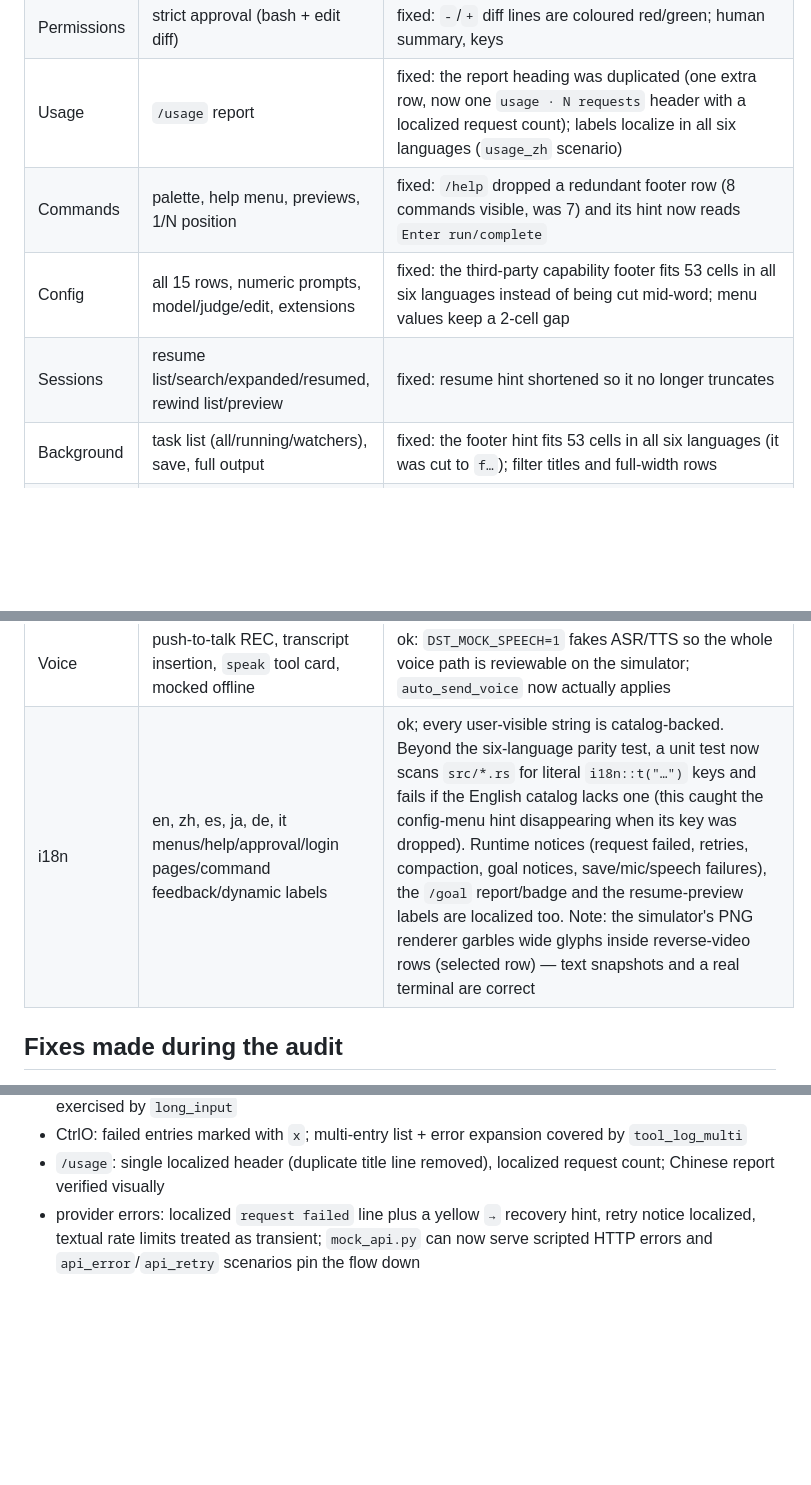
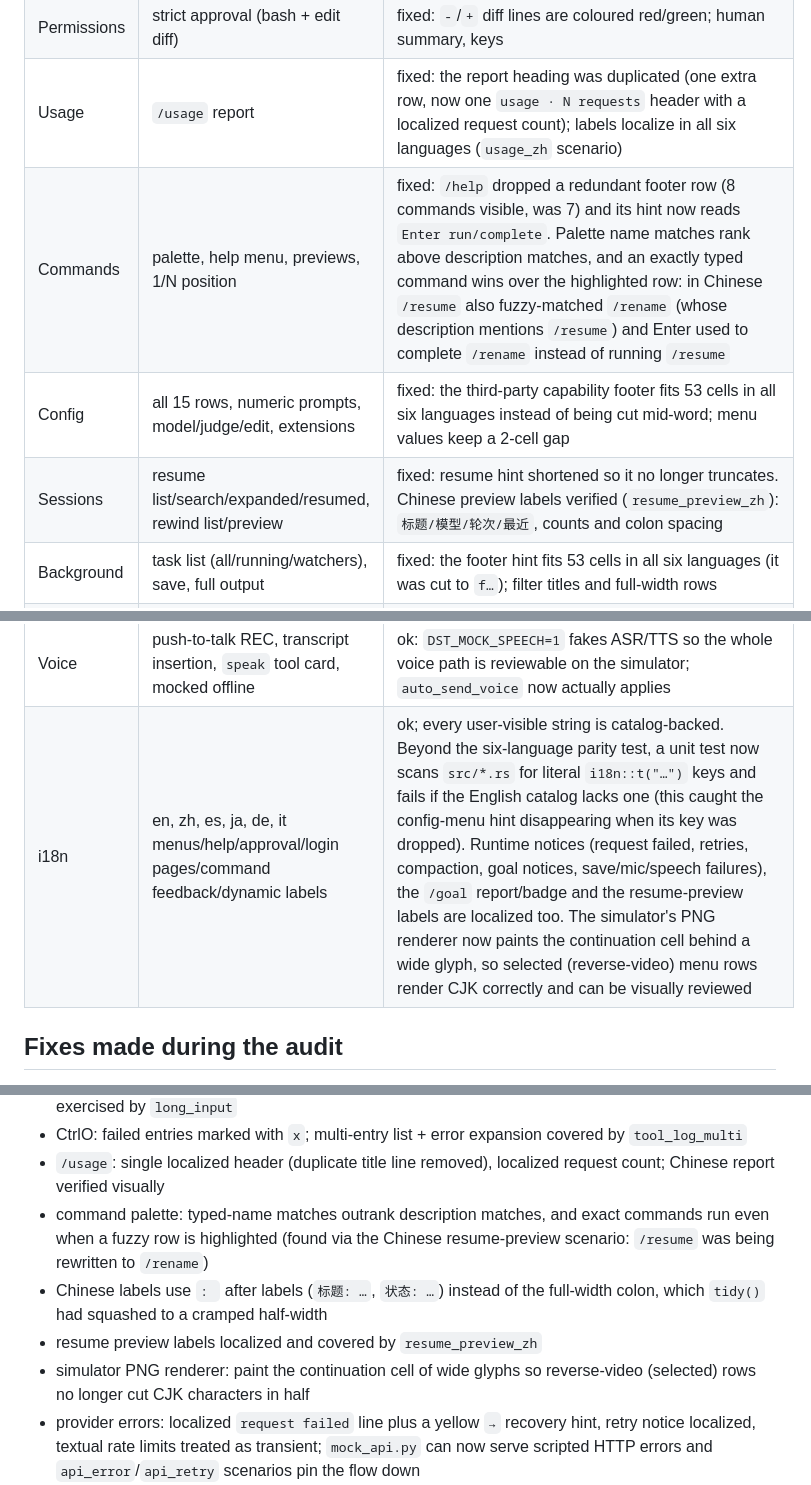
Before and after one commit to MarsTechHAN/deepseek-harness-tui-cardputer, a Markdown page: docs/UX-AUDIT.md, 3 parts joined by grey strips. GitHub-like rendering; blank space fills up the shorter version.

```diff
--- a/docs/UX-AUDIT.md
+++ b/docs/UX-AUDIT.md
@@ -21,9 +21,9 @@ asserted in code.
 | Tools | pending card, result row, CtrlO list, artifact viewer | fixed: the result preview is one ellipsised row (long errors used to be cut mid-word); full text stays in CtrlO. Failed calls carry an ASCII `x` marker in the CtrlO list because rows cannot be coloured individually (`tool_log_multi` scenario) |
 | Permissions | strict approval (bash + edit diff) | fixed: `-`/`+` diff lines are coloured red/green; human summary, keys |
 | Usage | `/usage` report | fixed: the report heading was duplicated (one extra row, now one `usage · N requests` header with a localized request count); labels localize in all six languages (`usage_zh` scenario) |
-| Commands | palette, help menu, previews, 1/N position | fixed: `/help` dropped a redundant footer row (8 commands visible, was 7) and its hint now reads `Enter run/complete` |
+| Commands | palette, help menu, previews, 1/N position | fixed: `/help` dropped a redundant footer row (8 commands visible, was 7) and its hint now reads `Enter run/complete`. Palette name matches rank above description matches, and an exactly typed command wins over the highlighted row: in Chinese `/resume` also fuzzy-matched `/rename` (whose description mentions `/resume`) and Enter used to complete `/rename` instead of running `/resume` |
 | Config | all 15 rows, numeric prompts, model/judge/edit, extensions | fixed: the third-party capability footer fits 53 cells in all six languages instead of being cut mid-word; menu values keep a 2-cell gap |
-| Sessions | resume list/search/expanded/resumed, rewind list/preview | fixed: resume hint shortened so it no longer truncates |
+| Sessions | resume list/search/expanded/resumed, rewind list/preview | fixed: resume hint shortened so it no longer truncates. Chinese preview labels verified (`resume_preview_zh`): `标题/模型/轮次/最近`, counts and colon spacing |
 | Background | task list (all/running/watchers), save, full output | fixed: the footer hint fits 53 cells in all six languages (it was cut to `f…`); filter titles and full-width rows |
 | Queue | CtrlQ editor, delete, pull back into prompt | ok: full-width selection |
 | Goal | pursuing / objective / paused / done badges, wrap-up | fixed: state glyphs are ASCII-safe (paused/done rendered as boxes before); the model-facing wrap-up paragraph is now a one-line `+ goal wrap-up …` marker instead of filling the transcript |
@@ -33,7 +33,7 @@ asserted in code.
 | Goal status | `/goal` report, badge, commands | fixed: report rows and the bottom-right badge are localized; the command list sits on its own row instead of wrapping its last command |
 | Sessions | resume preview metadata | fixed: title/model/turns/recent labels are localized |
 | Voice | push-to-talk REC, transcript insertion, `speak` tool card, mocked offline | ok: `DST_MOCK_SPEECH=1` fakes ASR/TTS so the whole voice path is reviewable on the simulator; `auto_send_voice` now actually applies |
-| i18n | en, zh, es, ja, de, it menus/help/approval/login pages/command feedback/dynamic labels | ok; every user-visible string is catalog-backed. Beyond the six-language parity test, a unit test now scans `src/*.rs` for literal `i18n::t("…")` keys and fails if the English catalog lacks one (this caught the config-menu hint disappearing when its key was dropped). Runtime notices (request failed, retries, compaction, goal notices, save/mic/speech failures), the `/goal` report/badge and the resume-preview labels are localized too. Note: the simulator's PNG renderer garbles wide glyphs inside reverse-video rows (selected row) — text snapshots and a real terminal are correct |
+| i18n | en, zh, es, ja, de, it menus/help/approval/login pages/command feedback/dynamic labels | ok; every user-visible string is catalog-backed. Beyond the six-language parity test, a unit test now scans `src/*.rs` for literal `i18n::t("…")` keys and fails if the English catalog lacks one (this caught the config-menu hint disappearing when its key was dropped). Runtime notices (request failed, retries, compaction, goal notices, save/mic/speech failures), the `/goal` report/badge and the resume-preview labels are localized too. The simulator's PNG renderer now paints the continuation cell behind a wide glyph, so selected (reverse-video) menu rows render CJK correctly and can be visually reviewed |
 
 ## Fixes made during the audit
 
@@ -71,6 +71,14 @@ asserted in code.
   covered by `tool_log_multi`
 - `/usage`: single localized header (duplicate title line removed), localized
   request count; Chinese report verified visually
+- command palette: typed-name matches outrank description matches, and exact
+  commands run even when a fuzzy row is highlighted (found via the Chinese
+  resume-preview scenario: `/resume` was being rewritten to `/rename`)
+- Chinese labels use `: ` after labels (`标题: …`, `状态: …`) instead of the
+  full-width colon, which `tidy()` had squashed to a cramped half-width
+- resume preview labels localized and covered by `resume_preview_zh`
+- simulator PNG renderer: paint the continuation cell of wide glyphs so
+  reverse-video (selected) rows no longer cut CJK characters in half
 - provider errors: localized `request failed` line plus a yellow `→` recovery
   hint, retry notice localized, textual rate limits treated as transient;
   `mock_api.py` can now serve scripted HTTP errors and `api_error`/`api_retry`
```
Also changed, not shown: docs/UX-LIVE.md (+3 -4 lines), docs/live-walkthrough.png, 9 other files.
